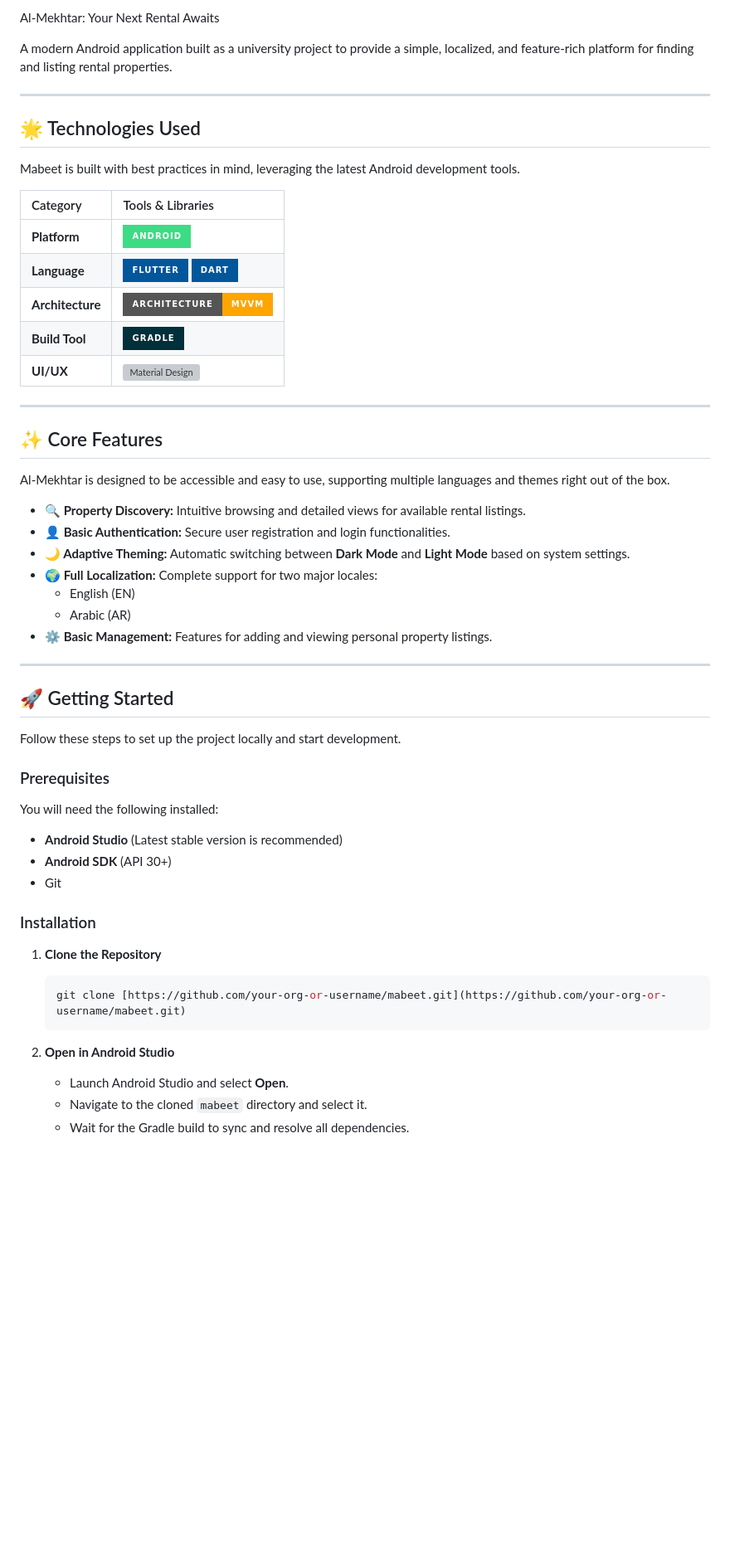
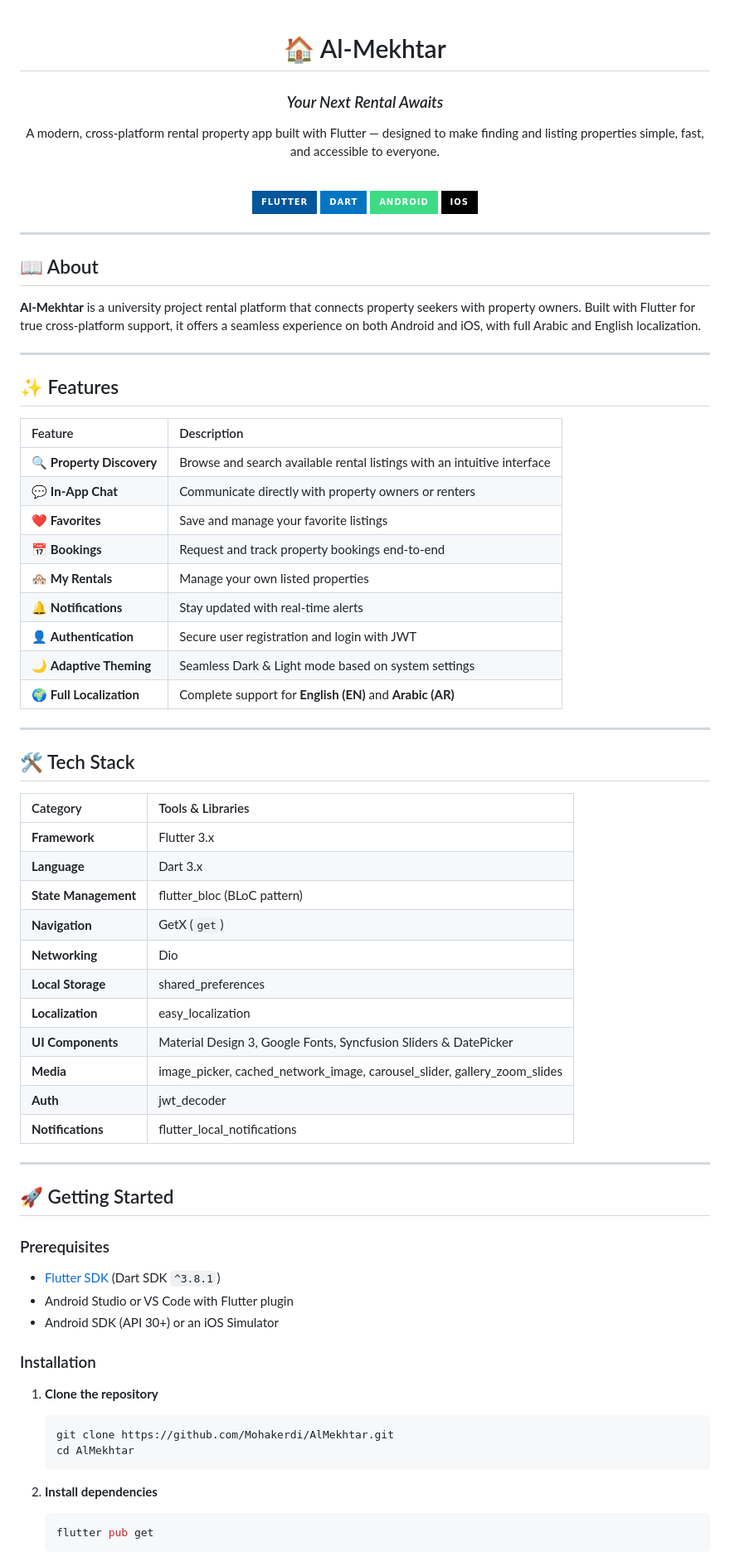
Before and after one commit to Mohakerdi/AlMekhtar, a Markdown page: README.md, the part around one of its changes. Shown at 83% size. Rendered like a GitHub page; badges without logos; blank space fills up the shorter version; grey boxes are pictures that could not be loaded.

Commit message:
docs: rewrite README.md with improved structure and content
Agent-Logs-Url: https://github.com/Mohakerdi/AlMekhtar/sessions/fe58a318-7f48-4890-8b25-9ac5c0a5a54f

Co-authored-by: Mohakerdi <151771382+Mohakerdi@users.noreply.github.com>

````diff
--- a/README.md
+++ b/README.md
@@ -1,58 +1,80 @@
-Al-Mekhtar: Your Next Rental Awaits
+<div align="center">
 
-A modern Android application built as a university project to provide a simple, localized, and feature-rich platform for finding and listing rental properties.
+# 🏠 Al-Mekhtar
+
+### *Your Next Rental Awaits*
+
+A modern, cross-platform rental property app built with Flutter — designed to make finding and listing properties simple, fast, and accessible to everyone.
+
+<br/>
+
+[![Flutter](https://img.shields.io/badge/Flutter-02569B?style=for-the-badge&logo=flutter&logoColor=white)](https://flutter.dev/)
+[![Dart](https://img.shields.io/badge/Dart-0175C2?style=for-the-badge&logo=dart&logoColor=white)](https://dart.dev/)
+[![Android](https://img.shields.io/badge/Android-3DDC84?style=for-the-badge&logo=android&logoColor=white)](https://developer.android.com/)
+[![iOS](https://img.shields.io/badge/iOS-000000?style=for-the-badge&logo=apple&logoColor=white)](https://developer.apple.com/)
+
+</div>
 
 ---
 
-## 🌟 Technologies Used
+## 📖 About
 
-Mabeet is built with best practices in mind, leveraging the latest Android development tools.
+**Al-Mekhtar** is a university project rental platform that connects property seekers with property owners. Built with Flutter for true cross-platform support, it offers a seamless experience on both Android and iOS, with full Arabic and English localization.
+
+---
+
+## ✨ Features
+
+| Feature | Description |
+| :--- | :--- |
+| 🔍 **Property Discovery** | Browse and search available rental listings with an intuitive interface |
+| 💬 **In-App Chat** | Communicate directly with property owners or renters |
+| ❤️ **Favorites** | Save and manage your favorite listings |
+| 📅 **Bookings** | Request and track property bookings end-to-end |
+| 🏘️ **My Rentals** | Manage your own listed properties |
+| 🔔 **Notifications** | Stay updated with real-time alerts |
+| 👤 **Authentication** | Secure user registration and login with JWT |
+| 🌙 **Adaptive Theming** | Seamless Dark & Light mode based on system settings |
+| 🌍 **Full Localization** | Complete support for **English (EN)** and **Arabic (AR)** |
+
+---
+
+## 🛠️ Tech Stack
 
 | Category | Tools & Libraries |
 | :--- | :--- |
-| **Platform** | [![Android](https://img.shields.io/badge/Android-3DDC84?style=for-the-badge&logo=android&logoColor=white)](https://developer.android.com/) |
-| **Language** | [![Flutter](https://img.shields.io/badge/Flutter-02569B?style=for-the-badge&logo=flutter&logoColor=white)](https://flutter.dev/) [![Dart](https://img.shields.io/badge/Dart-02569B?style=for-the-badge&logo=dart&logoColor=white)](https://dart.dev/) |
-| **Architecture** | [![MVVM](https://img.shields.io/badge/Architecture-MVVM-FFA500?style=for-the-badge&logoColor=white)](https://en.wikipedia.org/wiki/Model%E2%80%93view%E2%80%93viewmodel) |
-| **Build Tool** | [![Gradle](https://img.shields.io/badge/Gradle-02303A?style=for-the-badge&logo=gradle&logoColor=white)](https://gradle.org/) |
-| **UI/UX** | [![Material Design](https://img.shields.io/badge/UI/UX-Material%20Design-757575?style=for-the-badge&logo=google-material-design)](https://material.io/components/android) |
-
----
-
-## ✨ Core Features
-
-Al-Mekhtar is designed to be accessible and easy to use, supporting multiple languages and themes right out of the box.
-
-* **🔍 Property Discovery:** Intuitive browsing and detailed views for available rental listings.
-* **👤 Basic Authentication:** Secure user registration and login functionalities.
-* **🌙 Adaptive Theming:** Automatic switching between **Dark Mode** and **Light Mode** based on system settings.
-* **🌍 Full Localization:** Complete support for two major locales:
-    * English (EN)
-    * Arabic (AR)
-* **⚙️ Basic Management:** Features for adding and viewing personal property listings.
+| **Framework** | Flutter 3.x |
+| **Language** | Dart 3.x |
+| **State Management** | flutter_bloc (BLoC pattern) |
+| **Navigation** | GetX (`get`) |
+| **Networking** | Dio |
+| **Local Storage** | shared_preferences |
+| **Localization** | easy_localization |
+| **UI Components** | Material Design 3, Google Fonts, Syncfusion Sliders & DatePicker |
+| **Media** | image_picker, cached_network_image, carousel_slider, gallery_zoom_slides |
+| **Auth** | jwt_decoder |
+| **Notifications** | flutter_local_notifications |
 
 ---
 
 ## 🚀 Getting Started
 
-Follow these steps to set up the project locally and start development.
-
 ### Prerequisites
 
-You will need the following installed:
-
-* **Android Studio** (Latest stable version is recommended)
-* **Android SDK** (API 30+)
-* Git
+- [Flutter SDK](https://flutter.dev/docs/get-started/install) (Dart SDK `^3.8.1`)
+- Android Studio or VS Code with Flutter plugin
+- Android SDK (API 30+) or an iOS Simulator
 
 ### Installation
 
-1.  **Clone the Repository**
-    ```bash
-    git clone [https://github.com/your-org-or-username/mabeet.git](https://github.com/your-org-or-username/mabeet.git)
-    ```
+1. **Clone the repository**
+   ```bash
+   git clone https://github.com/Mohakerdi/AlMekhtar.git
+   cd AlMekhtar
+   ```
 
-2.  **Open in Android Studio**
-    * Launch Android Studio and select **Open**.
-    * Navigate to the cloned `mabeet` directory and select it.
-    * Wait for the Gradle build to sync and resolve all dependencies.
+2. **Install dependencies**
+   ```bash
+   flutter pub get
+   ```
 
````
Also changed, not shown: other parts of README.md (+22 -14 lines).
